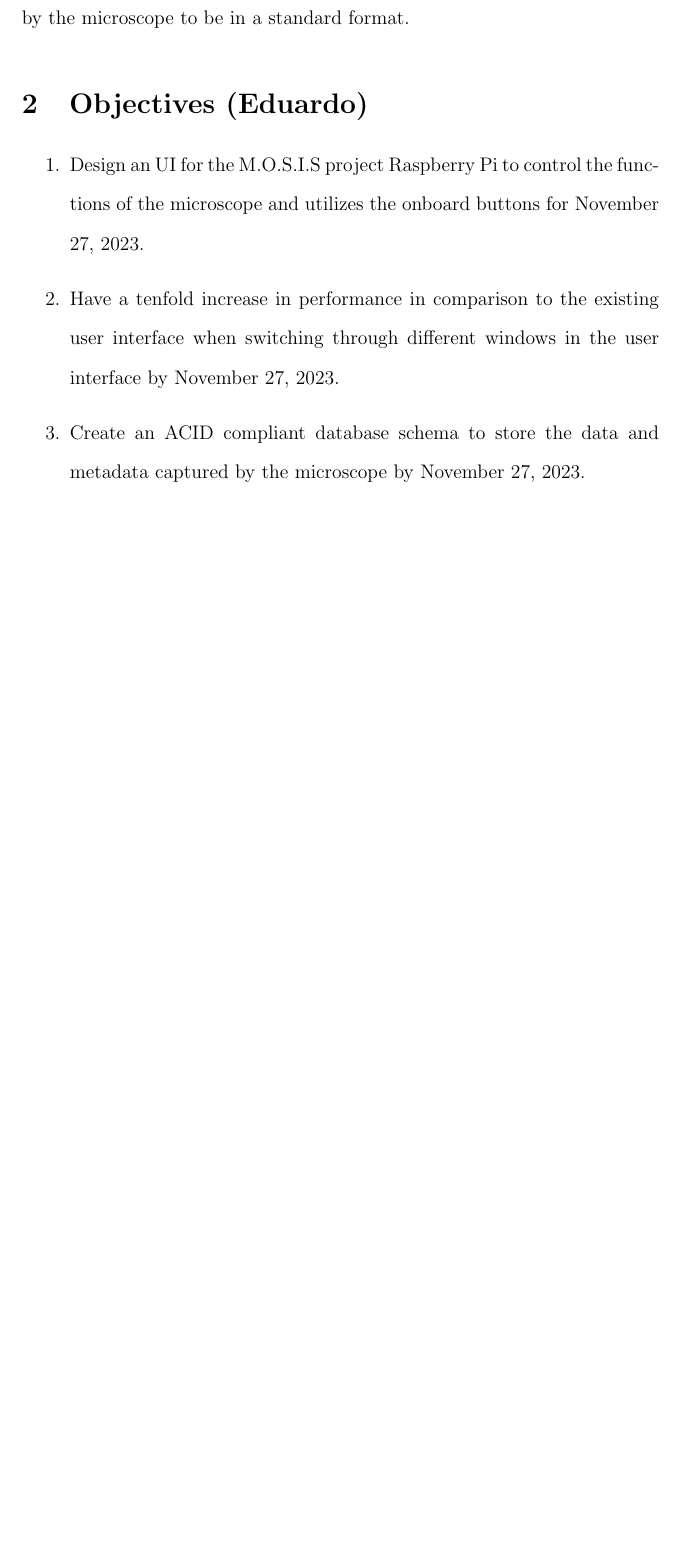
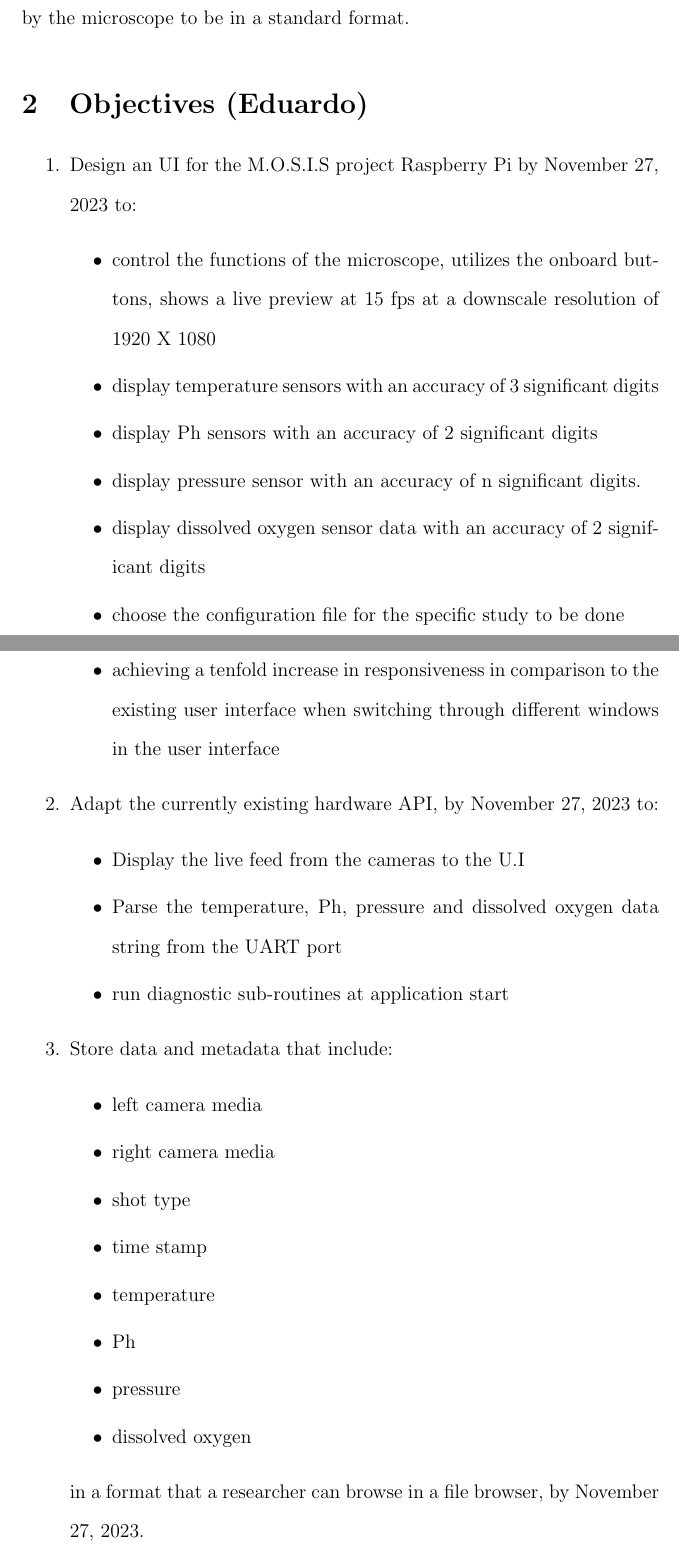
Before and after one commit to fabiomatos999/M.O.S.I.S, a LaTeX document (Proposal Report/proposal_report.tex, which reads Proposal Report/Objectives/Objectives.tex): part of page 5 of 20 before the commit and two parts of pages 5 and 6 of 21 after it, the two joined at a grey line, cut so that both start at the same text, the shorter picture padded with empty space. Compiled offline with pdfLaTeX.

Commit message:
Objectives finish finally and project schedule fix

```diff
--- a/Proposal Report/Objectives/Objectives.tex
+++ b/Proposal Report/Objectives/Objectives.tex
@@ -1,7 +1,32 @@
 \section{Objectives (Eduardo)}
 %%Que vas hacer, como lo vas a medir y para cuando SER ESPECIFICO
 \begin{enumerate}
-    \item Design an UI for the M.O.S.I.S project Raspberry Pi to control the functions of the microscope and utilizes the onboard buttons for November 27, 2023.
-    \item Have a tenfold increase in performance in comparison to the existing user interface when switching through different windows in the user interface by November 27, 2023.
-    \item Create an ACID compliant database schema to store the data and metadata captured by the microscope by November 27, 2023. %% medible
+    \item Design an UI for the M.O.S.I.S project Raspberry Pi by November 27, 2023 to:
+    \begin{itemize}
+        \item control the functions of the microscope, utilizes the onboard buttons, shows a live preview at 15 fps at a downscale resolution of 1920 X 1080
+        \item display temperature sensors with an accuracy of 3 significant digits
+        \item display Ph sensors with an accuracy of 2 significant digits
+        \item display pressure sensor with an accuracy of n significant digits.
+        \item display dissolved oxygen sensor data with an accuracy of 2 significant digits
+        \item choose the configuration file for the specific study to be done
+        \item achieving a tenfold increase in responsiveness in comparison to the existing user interface when switching through different windows in the user interface
+    \end{itemize}
+    \item Adapt the currently existing hardware API, by November 27, 2023 to:
+    \begin{itemize}
+        \item Display the live feed from the cameras to the U.I
+        \item Parse the temperature, Ph, pressure and dissolved oxygen data string from the UART port
+        \item run diagnostic sub-routines at application start
+    \end{itemize}
+    \item Store data and metadata that include:
+    \begin{itemize}
+        \item left camera media
+        \item right camera media
+        \item shot type
+        \item time stamp
+        \item temperature
+        \item Ph
+        \item pressure
+        \item dissolved oxygen
+    \end{itemize}
+    in a format that a researcher can browse in a file browser, by November 27, 2023.
 \end{enumerate}
```
Also changed, not shown: Proposal Report/Project Schedule/Project Schedule.tex (+1 -1 lines).
